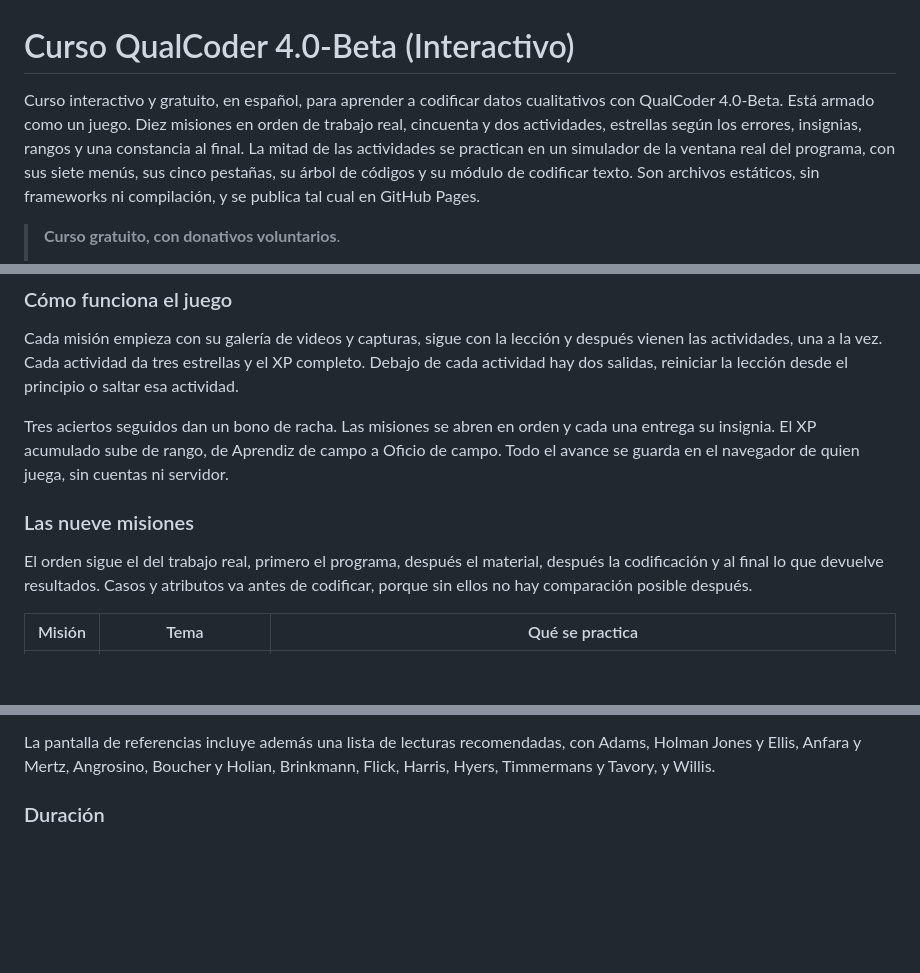
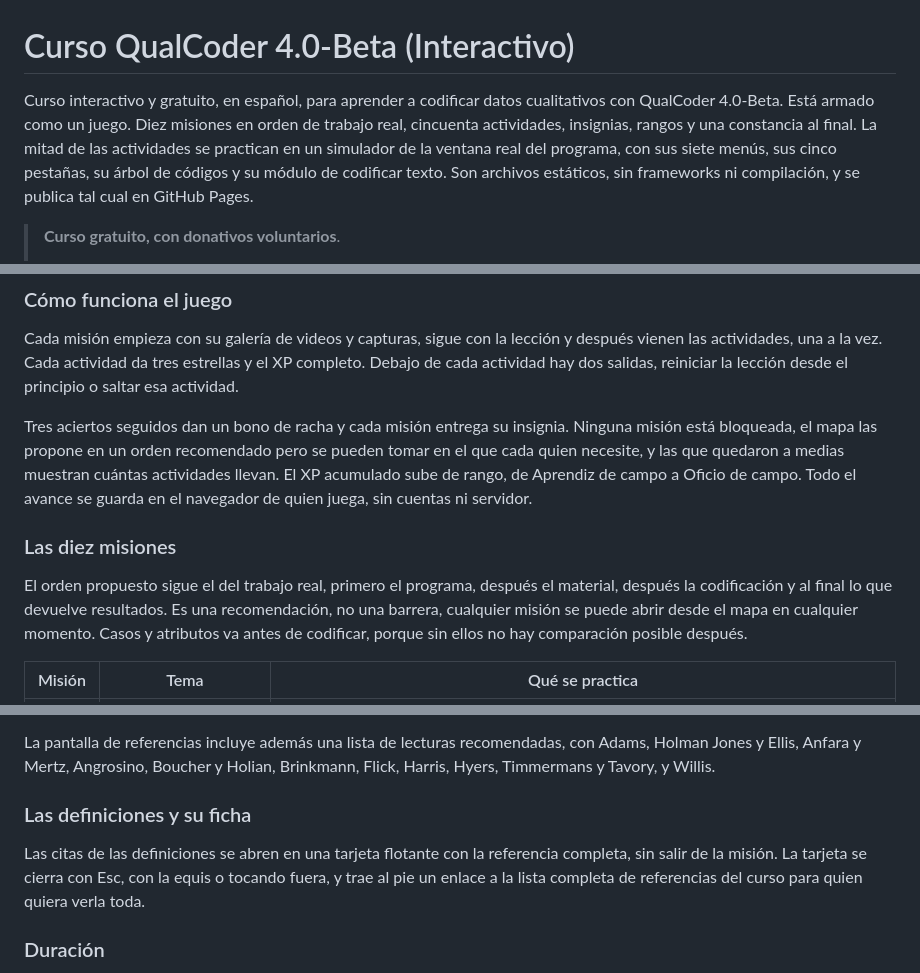
Before and after one commit to Salomon-Mazatlan/Curso-QualCoder-Interactivo, a Markdown page: README.md, 3 parts joined by grey strips. Drawn GitHub-style; blank space fills up the shorter version.

```diff
--- a/README.md
+++ b/README.md
@@ -1,8 +1,8 @@
 # Curso QualCoder 4.0-Beta (Interactivo)
 
 Curso interactivo y gratuito, en español, para aprender a codificar datos cualitativos con QualCoder 4.0-Beta.
-Está armado como un juego. Diez misiones en orden de trabajo real, cincuenta y dos actividades, estrellas según los errores,
-insignias, rangos y una constancia al final. La mitad de las actividades se practican en un simulador de la
+Está armado como un juego. Diez misiones en orden de trabajo real, cincuenta actividades, insignias,
+rangos y una constancia al final. La mitad de las actividades se practican en un simulador de la
 ventana real del programa, con sus siete menús, sus cinco pestañas, su árbol de códigos y su módulo de
 codificar texto. Son archivos estáticos, sin frameworks ni compilación, y se publica tal cual en GitHub
 Pages.
@@ -55,14 +55,17 @@ Cada misión empieza con su galería de videos y capturas, sigue con la lección
 actividades, una a la vez. Cada actividad da tres estrellas y el XP completo. Debajo de
 cada actividad hay dos salidas, reiniciar la lección desde el principio o saltar esa actividad.
 
-Tres aciertos seguidos dan un bono de racha. Las misiones se abren en orden y cada una entrega su insignia.
-El XP acumulado sube de rango, de Aprendiz de campo a Oficio de campo. Todo el avance se guarda en el
+Tres aciertos seguidos dan un bono de racha y cada misión entrega su insignia. Ninguna misión está
+bloqueada, el mapa las propone en un orden recomendado pero se pueden tomar en el que cada quien necesite, y
+las que quedaron a medias muestran cuántas actividades llevan. El XP acumulado sube de rango, de Aprendiz de
+campo a Oficio de campo. Todo el avance se guarda en el
 navegador de quien juega, sin cuentas ni servidor.
 
-### Las nueve misiones
+### Las diez misiones
 
-El orden sigue el del trabajo real, primero el programa, después el material, después la codificación y al
-final lo que devuelve resultados. Casos y atributos va antes de codificar, porque sin ellos no hay
+El orden propuesto sigue el del trabajo real, primero el programa, después el material, después la
+codificación y al final lo que devuelve resultados. Es una recomendación, no una barrera, cualquier misión se
+puede abrir desde el mapa en cualquier momento. Casos y atributos va antes de codificar, porque sin ellos no hay
 comparación posible después.
 
 | Misión | Tema | Qué se practica |
@@ -96,6 +99,12 @@ Obras citadas en el curso.
 La pantalla de referencias incluye además una lista de lecturas recomendadas, con Adams, Holman Jones y
 Ellis, Anfara y Mertz, Angrosino, Boucher y Holian, Brinkmann, Flick, Harris, Hyers, Timmermans y Tavory, y
 Willis.
+
+### Las definiciones y su ficha
+
+Las citas de las definiciones se abren en una tarjeta flotante con la referencia completa, sin salir de la
+misión. La tarjeta se cierra con Esc, con la equis o tocando fuera, y trae al pie un enlace a la lista
+completa de referencias del curso para quien quiera verla toda.
 
 ### Duración
 
```
